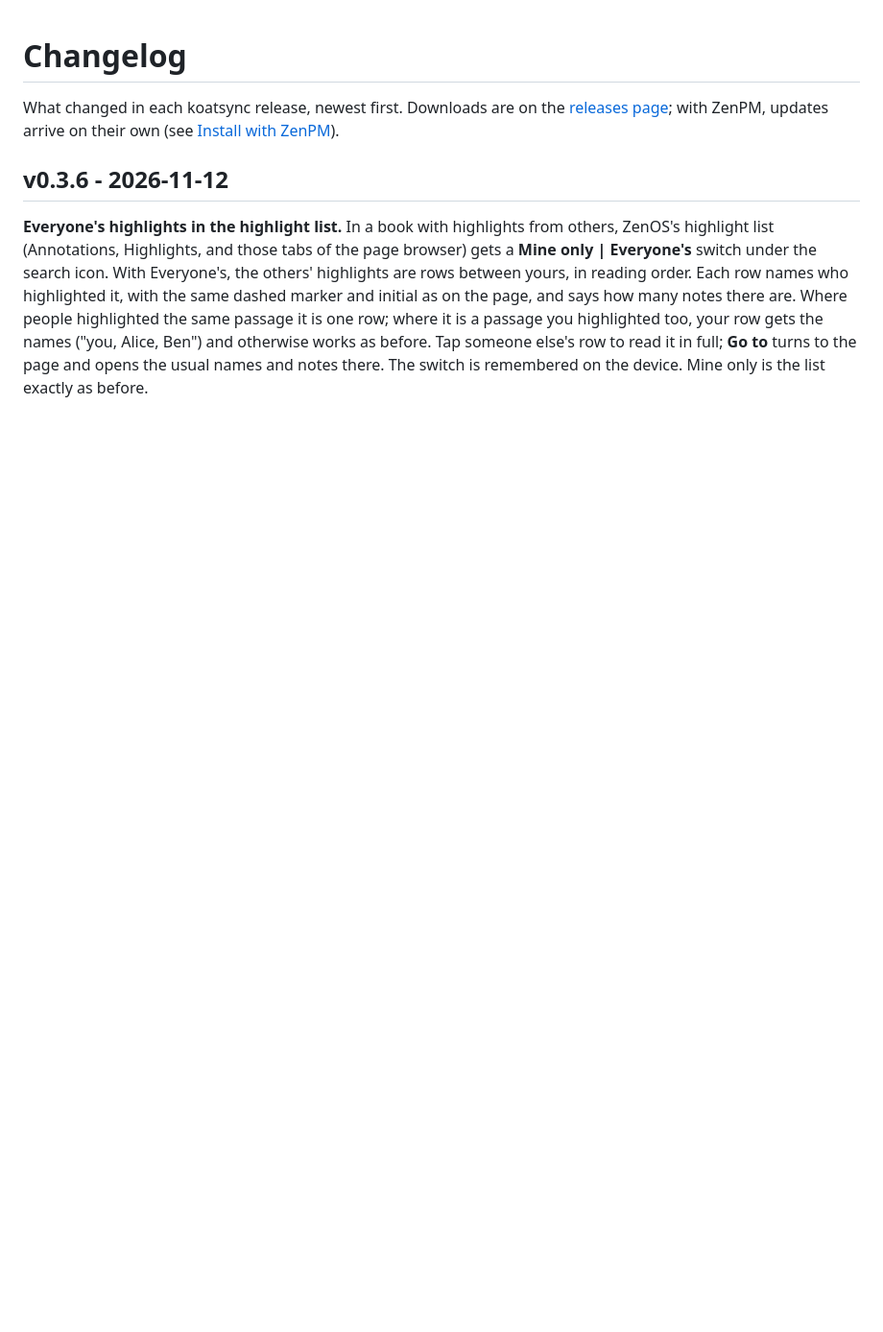
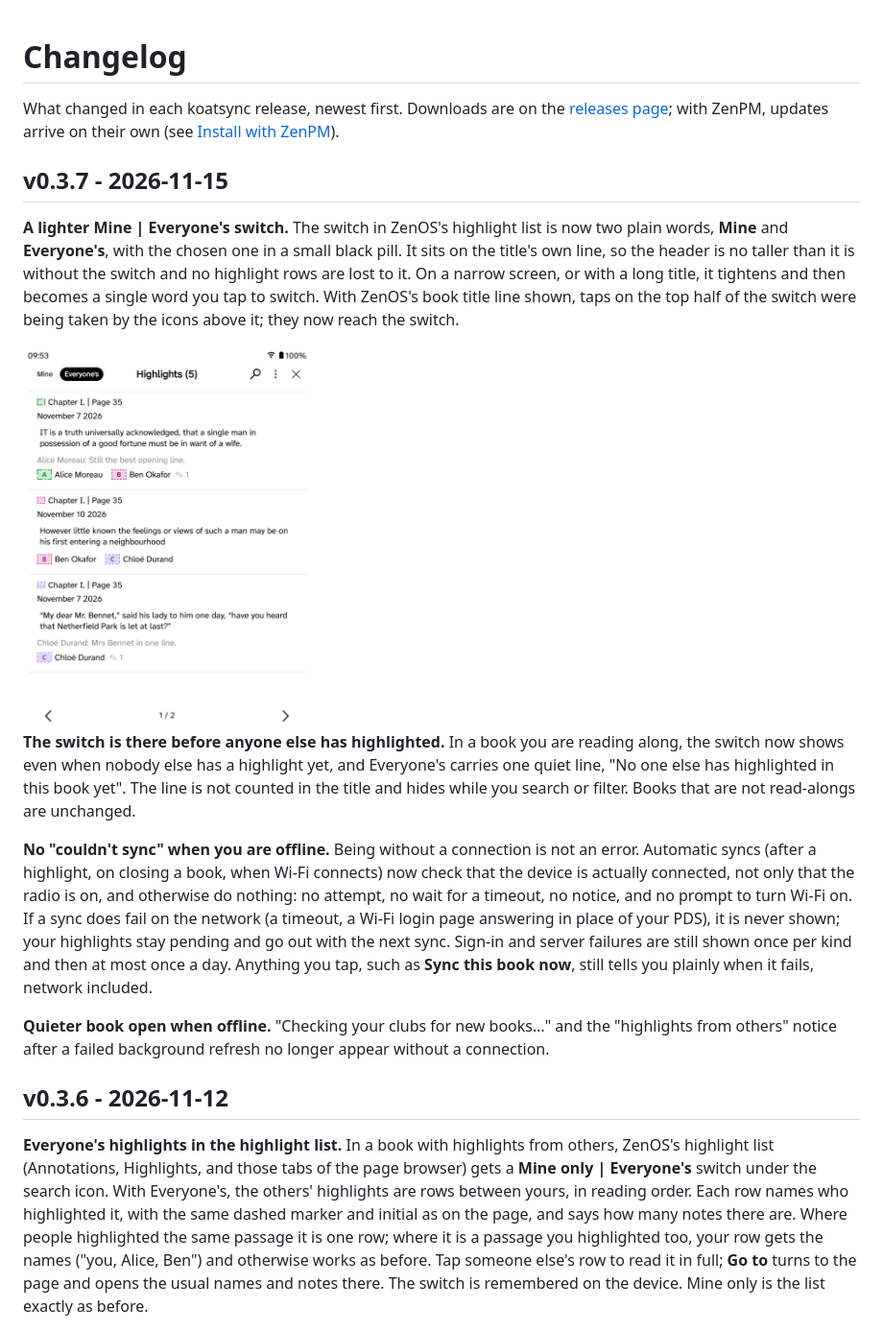
Before and after one commit to simsinght/koatsync, a Markdown page: CHANGELOG.md, the part around the change. Shown at 96% size. GitHub-like rendering; pictures changed too: docs/releases/v0.3.7/mine-everyones.png (added); blank space fills up the shorter version.

Commit message:
Lighter Mine | Everyone's switch; no sync notices when offline; v0.3.7
The highlight-list switch is two plain words with the chosen one in a
pill, centred on the title line so the header keeps its height, and it
shows in a read-along book before anyone else has highlighted.
Automatic syncs skip quietly when the device is not connected and never
show network failures; tapped actions still report them.

Co-Authored-By: Claude Fable 5.2 <noreply@anthropic.com>
Claude-Session: https://claude.ai/code/session_01QsUSM7UmeZBzigMRVLckmf

```diff
--- a/CHANGELOG.md
+++ b/CHANGELOG.md
@@ -3,6 +3,34 @@
 What changed in each koatsync release, newest first. Downloads are on the
 [releases page](https://github.com/simsinght/koatsync/releases); with ZenPM, updates arrive on their
 own (see [Install with ZenPM](README.md#install-with-zenpm)).
+
+## v0.3.7 - 2026-11-15
+
+**A lighter Mine | Everyone's switch.** The switch in ZenOS's highlight list is now two plain words,
+**Mine** and **Everyone's**, with the chosen one in a small black pill. It sits on the title's own
+line, so the header is no taller than it is without the switch and no highlight rows are lost to
+it. On a narrow screen, or with a long title, it tightens and then becomes a single word you tap to
+switch. With ZenOS's book title line shown, taps on the top half of the switch were being taken by
+the icons above it; they now reach the switch.
+
+<img src="https://raw.githubusercontent.com/simsinght/koatsync/main/docs/releases/v0.3.7/mine-everyones.png" width="300" alt="ZenOS's Highlights list with the words Mine and Everyone's to the left of the title, Everyone's in a black pill, and rows of club members' highlights below">
+
+**The switch is there before anyone else has highlighted.** In a book you are reading along, the
+switch now shows even when nobody else has a highlight yet, and Everyone's carries one quiet line,
+"No one else has highlighted in this book yet". The line is not counted in the title and hides
+while you search or filter. Books that are not read-alongs are unchanged.
+
+**No "couldn't sync" when you are offline.** Being without a connection is not an error.
+Automatic syncs (after a highlight, on closing a book, when Wi-Fi connects) now check that the
+device is actually connected, not only that the radio is on, and otherwise do nothing: no attempt,
+no wait for a timeout, no notice, and no prompt to turn Wi-Fi on. If a sync does fail on the network
+(a timeout, a Wi-Fi login page answering in place of your PDS), it is never shown; your highlights
+stay pending and go out with the next sync. Sign-in and server failures are still shown once per
+kind and then at most once a day. Anything you tap, such as **Sync this book now**, still tells
+you plainly when it fails, network included.
+
+**Quieter book open when offline.** "Checking your clubs for new books…" and the "highlights from
+others" notice after a failed background refresh no longer appear without a connection.
 
 ## v0.3.6 - 2026-11-12
 
```
Also changed, not shown: 9 other files.
